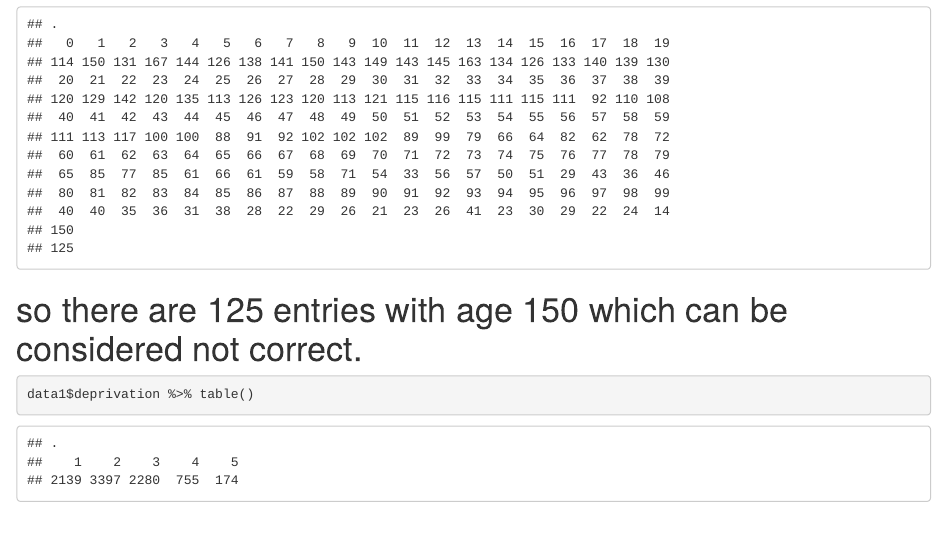
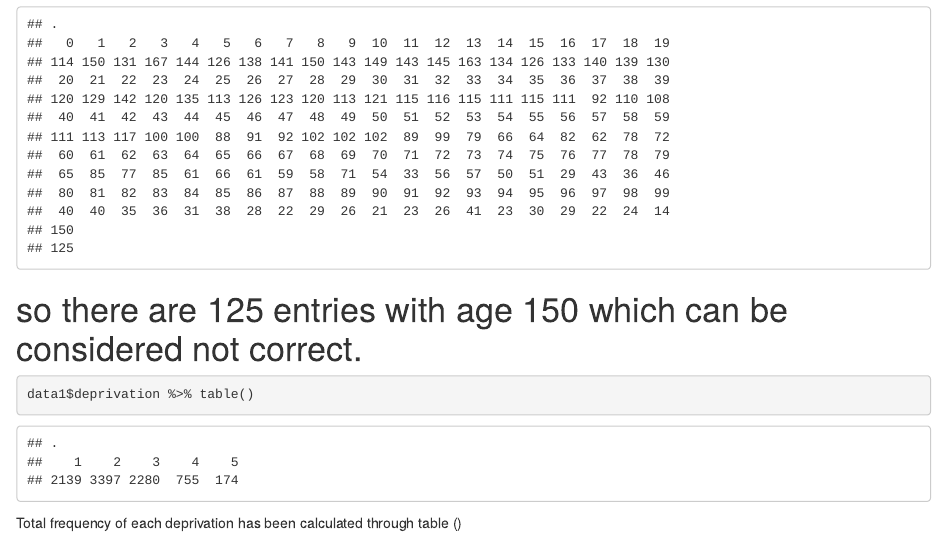
Before and after one commit to NehaRaj8/Data-Science, an R Markdown document (Hospital_ admission_1.Rmd): the page in a window 1100 px wide, from 1680 px down. Rendered offline with R 4.5, knitr and Pandoc, with nearby package versions.

Commit message:
Frequency of deprivation has been calculated through table ()and comment has been added

````diff
--- a/Hospital_ admission_1.Rmd
+++ b/Hospital_ admission_1.Rmd
@@ -44,3 +44,5 @@ data1$age %>% table()
 
 data1$deprivation %>% table()
 ```
+
+Total frequency of each deprivation has been calculated through table ()
````
